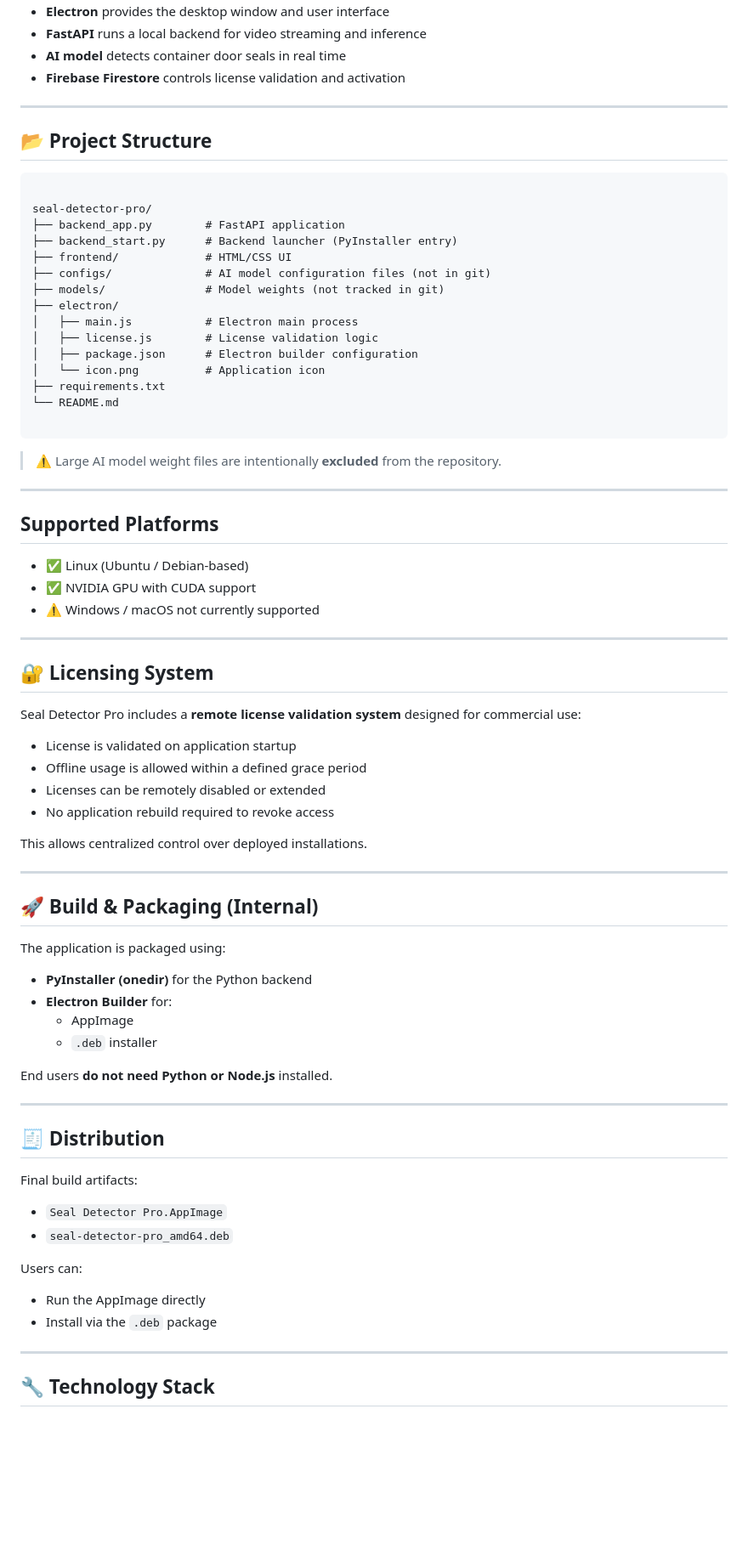
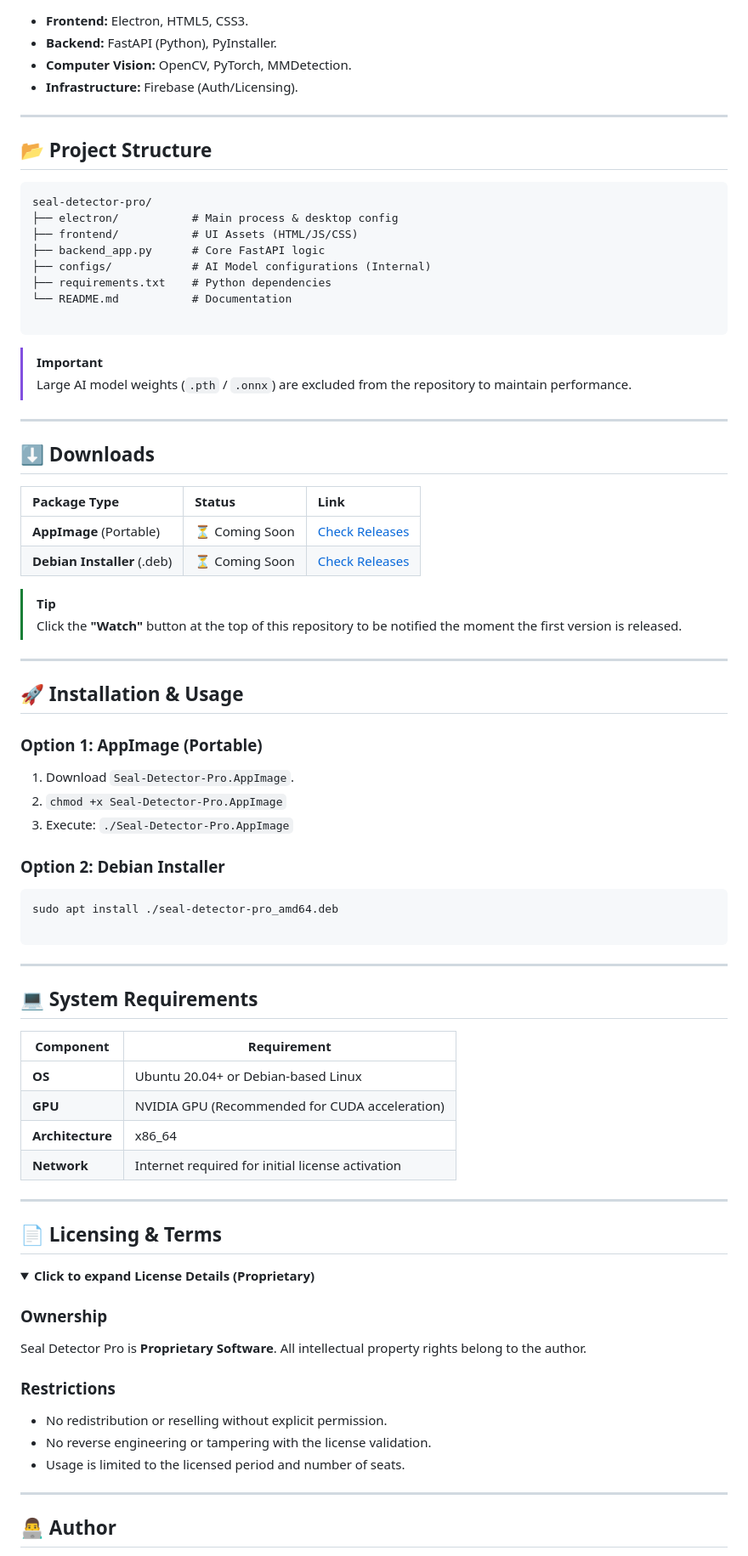
Before and after one commit to mani9441/seal-detector-pro, a Markdown page: README.md, the part around one of its changes. Shown at 85% size. GitHub-like rendering; folded sections open; blank space fills up the shorter version.

Commit message:
README : Updated README for users installation.

````diff
--- a/README.md
+++ b/README.md
@@ -39,84 +40,89 @@ OpenCV + PyTorch (CUDA)
 
 ```
 
-- **Electron** provides the desktop window and user interface
-- **FastAPI** runs a local backend for video streaming and inference
-- **AI model** detects container door seals in real time
-- **Firebase Firestore** controls license validation and activation
+- **Frontend:** Electron, HTML5, CSS3.
+- **Backend:** FastAPI (Python), PyInstaller.
+- **Computer Vision:** OpenCV, PyTorch, MMDetection.
+- **Infrastructure:** Firebase (Auth/Licensing).
 
 ---
 
 ## 📂 Project Structure
 
-```
-
+```text
 seal-detector-pro/
-├── backend_app.py        # FastAPI application
-├── backend_start.py      # Backend launcher (PyInstaller entry)
-├── frontend/             # HTML/CSS UI
-├── configs/              # AI model configuration files (not in git)
-├── models/               # Model weights (not tracked in git)
-├── electron/
-│   ├── main.js           # Electron main process
-│   ├── license.js        # License validation logic
-│   ├── package.json      # Electron builder configuration
-│   └── icon.png          # Application icon
-├── requirements.txt
-└── README.md
+├── electron/           # Main process & desktop config
+├── frontend/           # UI Assets (HTML/JS/CSS)
+├── backend_app.py      # Core FastAPI logic
+├── configs/            # AI Model configurations (Internal)
+├── requirements.txt    # Python dependencies
+└── README.md           # Documentation
 
 ```
 
-> ⚠️ Large AI model weight files are intentionally **excluded** from the repository.
+> [!IMPORTANT]
+> Large AI model weights (`.pth` / `.onnx`) are excluded from the repository to maintain performance.
 
 ---
 
-## Supported Platforms
+## ⬇️ Downloads
 
-- ✅ Linux (Ubuntu / Debian-based)
-- ✅ NVIDIA GPU with CUDA support
-- ⚠️ Windows / macOS not currently supported
+| Package Type                | Status         | Link                                          |
+| :-------------------------- | :------------- | :-------------------------------------------- |
+| **AppImage** (Portable)     | ⏳ Coming Soon | [Check Releases](https://github.com/mani9441) |
+| **Debian Installer** (.deb) | ⏳ Coming Soon | [Check Releases](https://github.com/mani9441) |
+
+> [!TIP]
+> Click the **"Watch"** button at the top of this repository to be notified the moment the first version is released.
 
 ---
 
-## 🔐 Licensing System
+## 🚀 Installation & Usage
 
-Seal Detector Pro includes a **remote license validation system** designed for commercial use:
+### Option 1: AppImage (Portable)
 
-- License is validated on application startup
-- Offline usage is allowed within a defined grace period
-- Licenses can be remotely disabled or extended
-- No application rebuild required to revoke access
+1. Download `Seal-Detector-Pro.AppImage`.
+2. `chmod +x Seal-Detector-Pro.AppImage`
+3. Execute: `./Seal-Detector-Pro.AppImage`
 
-This allows centralized control over deployed installations.
+### Option 2: Debian Installer
+
+```bash
+sudo apt install ./seal-detector-pro_amd64.deb
+
+```
 
 ---
 
-## 🚀 Build & Packaging (Internal)
+## 💻 System Requirements
 
-The application is packaged using:
-
-- **PyInstaller (onedir)** for the Python backend
-- **Electron Builder** for:
-  - AppImage
-  - `.deb` installer
-
-End users **do not need Python or Node.js** installed.
+| Component        | Requirement                                      |
+| ---------------- | ------------------------------------------------ |
+| **OS**           | Ubuntu 20.04+ or Debian-based Linux              |
+| **GPU**          | NVIDIA GPU (Recommended for CUDA acceleration)   |
+| **Architecture** | x86_64                                           |
+| **Network**      | Internet required for initial license activation |
 
 ---
 
-## 🧾 Distribution
+## 📄 Licensing & Terms
 
-Final build artifacts:
+<details>
+<summary><b>Click to expand License Details (Proprietary)</b></summary>
 
-- `Seal Detector Pro.AppImage`
-- `seal-detector-pro_amd64.deb`
+### Ownership
 
-Users can:
+Seal Detector Pro is **Proprietary Software**. All intellectual property rights belong to the author.
 
-- Run the AppImage directly
-- Install via the `.deb` package
+### Restrictions
+
+- No redistribution or reselling without explicit permission.
+- No reverse engineering or tampering with the license validation.
+- Usage is limited to the licensed period and number of seats.
+
+</details>
 
 ---
 
-## 🔧 Technology Stack
+## 👨‍💻 Author
 
````
Also changed, not shown: other parts of README.md (+36 -50 lines).
